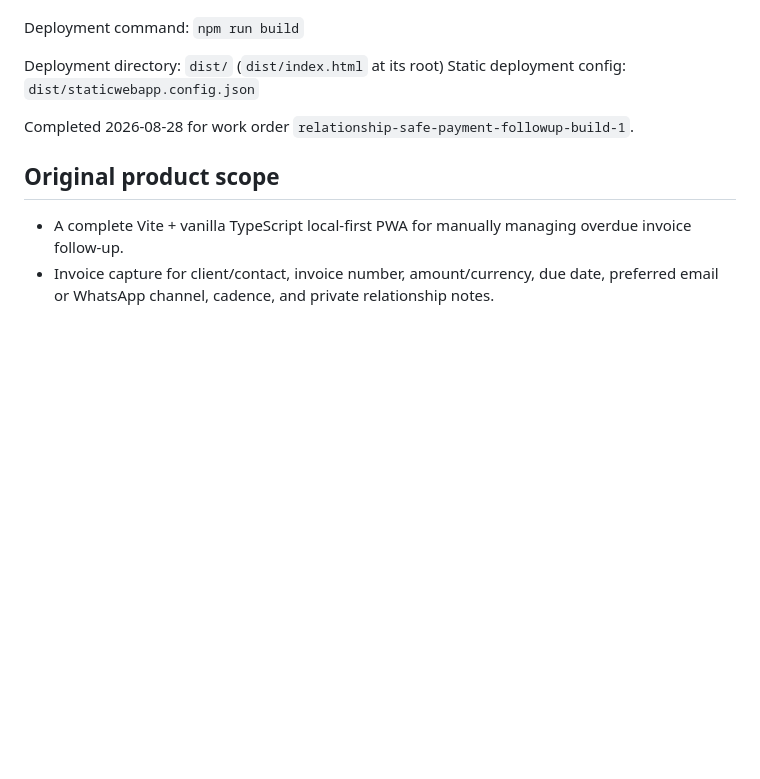
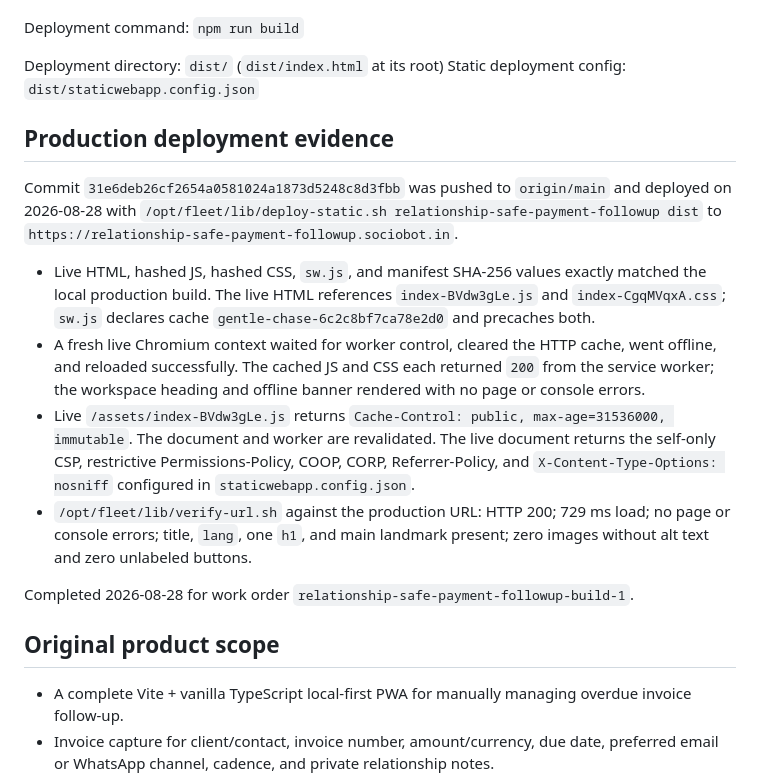
Before and after one commit to B-Divyesh/sf-relationship-safe-payment-followup, a Markdown page: .factory/handoff.md, the part around the change. Drawn GitHub-style; blank space fills up the shorter version.

Commit message:
docs: record repair deployment evidence

```diff
--- a/.factory/handoff.md
+++ b/.factory/handoff.md
@@ -36,6 +36,15 @@ Deployment command: `npm run build`
 Deployment directory: `dist/` (`dist/index.html` at its root)
 Static deployment config: `dist/staticwebapp.config.json`
 
+## Production deployment evidence
+
+Commit `31e6deb26cf2654a0581024a1873d5248c8d3fbb` was pushed to `origin/main` and deployed on 2026-08-28 with `/opt/fleet/lib/deploy-static.sh relationship-safe-payment-followup dist` to `https://relationship-safe-payment-followup.sociobot.in`.
+
+- Live HTML, hashed JS, hashed CSS, `sw.js`, and manifest SHA-256 values exactly matched the local production build. The live HTML references `index-BVdw3gLe.js` and `index-CgqMVqxA.css`; `sw.js` declares cache `gentle-chase-6c2c8bf7ca78e2d0` and precaches both.
+- A fresh live Chromium context waited for worker control, cleared the HTTP cache, went offline, and reloaded successfully. The cached JS and CSS each returned `200` from the service worker; the workspace heading and offline banner rendered with no page or console errors.
+- Live `/assets/index-BVdw3gLe.js` returns `Cache-Control: public, max-age=31536000, immutable`. The document and worker are revalidated. The live document returns the self-only CSP, restrictive Permissions-Policy, COOP, CORP, Referrer-Policy, and `X-Content-Type-Options: nosniff` configured in `staticwebapp.config.json`.
+- `/opt/fleet/lib/verify-url.sh` against the production URL: HTTP 200; 729 ms load; no page or console errors; title, `lang`, one `h1`, and main landmark present; zero images without alt text and zero unlabeled buttons.
+
 Completed 2026-08-28 for work order `relationship-safe-payment-followup-build-1`.
 
 ## Original product scope
```
